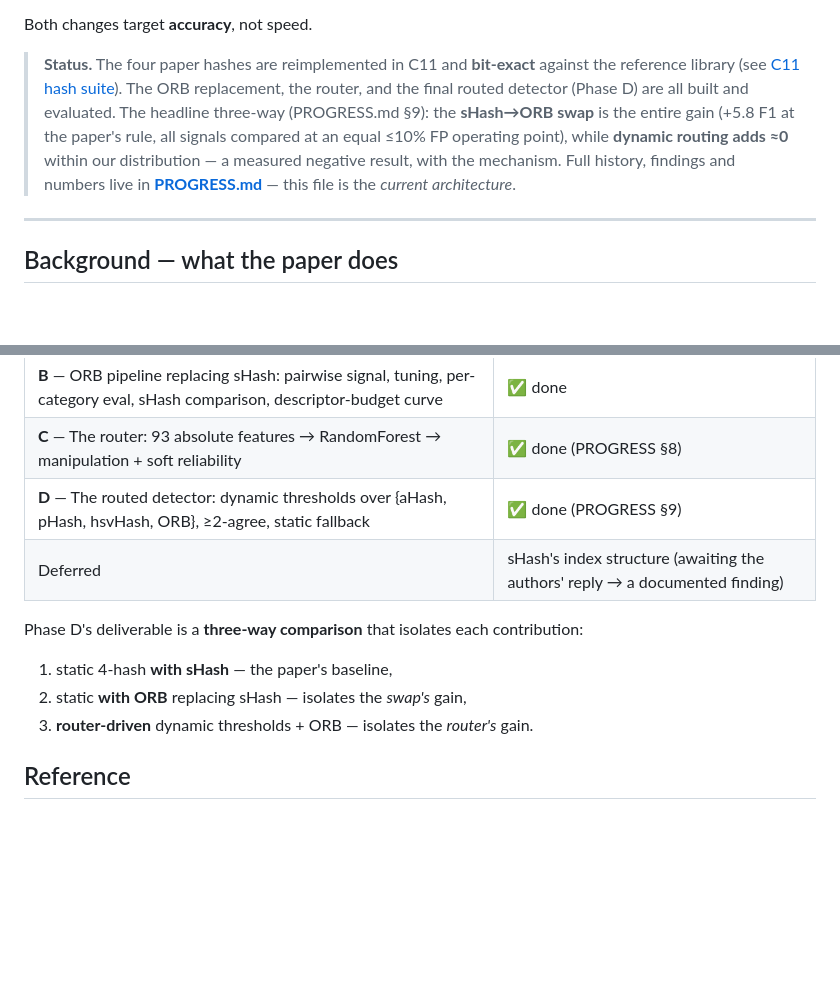
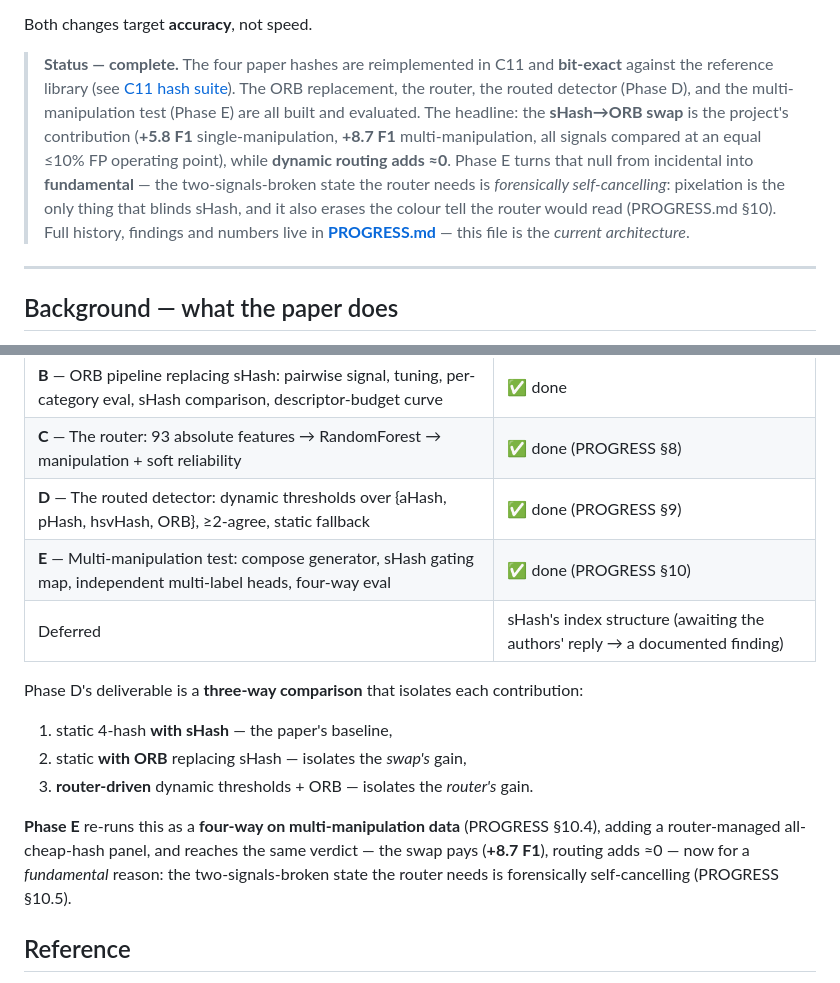
Before and after one commit to rabea-yassin/nft-dup-heuristic-router, a Markdown page: README.md, 2 parts joined by grey strips. Drawn GitHub-style; blank space fills up the shorter version.

```diff
--- a/README.md
+++ b/README.md
@@ -12,14 +12,17 @@ perceptual hashes vote at fixed thresholds. We change two things:
 
 Both changes target **accuracy**, not speed.
 
-> **Status.** The four paper hashes are reimplemented in C11 and **bit-exact** against the
-> reference library (see [C11 hash suite](#the-c11-hash-suite-a-completed-result)). The ORB
-> replacement, the router, and the final routed detector (Phase D) are all built and
-> evaluated. The headline three-way (PROGRESS.md §9): the **sHash→ORB swap** is the entire
-> gain (+5.8 F1 at the paper's rule, all signals compared at an equal ≤10% FP operating
-> point), while **dynamic routing adds ≈0** within our distribution — a measured negative
-> result, with the mechanism. Full history, findings and
-> numbers live in **[PROGRESS.md](PROGRESS.md)** — this file is the *current architecture*.
+> **Status — complete.** The four paper hashes are reimplemented in C11 and **bit-exact**
+> against the reference library (see [C11 hash suite](#the-c11-hash-suite-a-completed-result)).
+> The ORB replacement, the router, the routed detector (Phase D), and the multi-manipulation
+> test (Phase E) are all built and evaluated. The headline: the **sHash→ORB swap** is the
+> project's contribution (**+5.8 F1** single-manipulation, **+8.7 F1** multi-manipulation, all
+> signals compared at an equal ≤10% FP operating point), while **dynamic routing adds ≈0**.
+> Phase E turns that null from incidental into **fundamental** — the two-signals-broken state
+> the router needs is *forensically self-cancelling*: pixelation is the only thing that blinds
+> sHash, and it also erases the colour tell the router would read (PROGRESS.md §10). Full
+> history, findings and numbers live in **[PROGRESS.md](PROGRESS.md)** — this file is the
+> *current architecture*.
 
 ---
 
@@ -264,6 +281,7 @@ the authors' `test_manipulations/` set, a different generator.
 | **B** — ORB pipeline replacing sHash: pairwise signal, tuning, per-category eval, sHash comparison, descriptor-budget curve | ✅ done |
 | **C** — The router: 93 absolute features → RandomForest → manipulation + soft reliability | ✅ done (PROGRESS §8) |
 | **D** — The routed detector: dynamic thresholds over {aHash, pHash, hsvHash, ORB}, ≥2-agree, static fallback | ✅ done (PROGRESS §9) |
+| **E** — Multi-manipulation test: compose generator, sHash gating map, independent multi-label heads, four-way eval | ✅ done (PROGRESS §10) |
 | Deferred | sHash's index structure (awaiting the authors' reply → a documented finding) |
 
 Phase D's deliverable is a **three-way comparison** that isolates each contribution:
@@ -271,6 +289,11 @@ Phase D's deliverable is a **three-way comparison** that isolates each contribut
 2. static **with ORB** replacing sHash — isolates the *swap's* gain,
 3. **router-driven** dynamic thresholds + ORB — isolates the *router's* gain.
 
+**Phase E** re-runs this as a **four-way on multi-manipulation data** (PROGRESS §10.4), adding a
+router-managed all-cheap-hash panel, and reaches the same verdict — the swap pays (**+8.7 F1**),
+routing adds ≈0 — now for a *fundamental* reason: the two-signals-broken state the router needs is
+forensically self-cancelling (PROGRESS §10.5).
+
 ## Reference
 
 A. Kotzer, P. Reviriego, J. Conde Diaz, O. Rottenstreich, *"Combating NFT Copymints in Blockchain
```
Also changed, not shown: other parts of README.md (+14 -0 lines), docs/orb_match.png (added), docs/orb_match_rotate.png (added), docs/orb_vs_shash.png (added), 1 other file.
